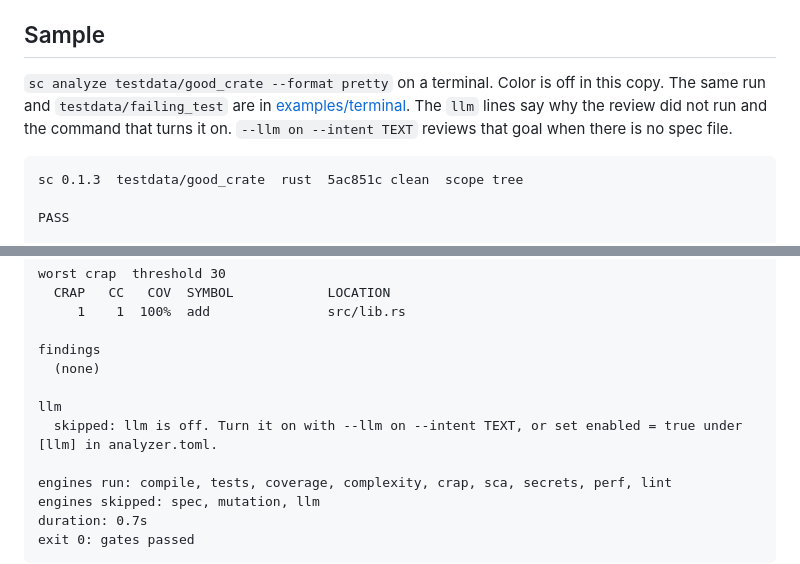
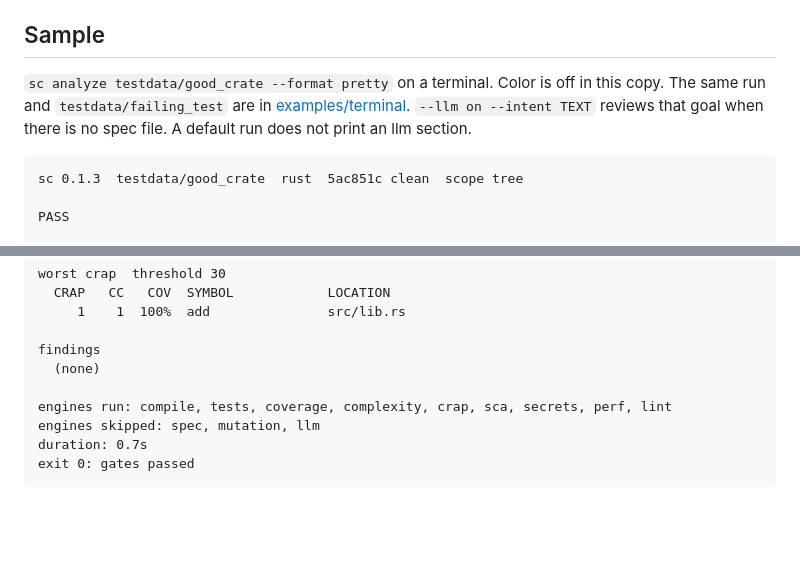
Before and after one commit to moonbase2090/Scorecard, a Markdown page: README.md, 2 parts joined by grey strips. Drawn GitHub-style; blank space fills up the shorter version.

Commit message:
Show the llm section only when the review was turned on.
Cap the intent and the path list, clip long notes to the terminal width, and omit a rounds count or a verdict that was not recorded.

````diff
--- a/README.md
+++ b/README.md
@@ -57,7 +57,7 @@ To configure it, copy `analyzer.toml.example` to `analyzer.toml` at the repo roo
 
 ## Sample
 
-`sc analyze testdata/good_crate --format pretty` on a terminal. Color is off in this copy. The same run and `testdata/failing_test` are in [examples/terminal](examples/terminal/). The `llm` lines say why the review did not run and the command that turns it on. `--llm on --intent TEXT` reviews that goal when there is no spec file.
+`sc analyze testdata/good_crate --format pretty` on a terminal. Color is off in this copy. The same run and `testdata/failing_test` are in [examples/terminal](examples/terminal/). `--llm on --intent TEXT` reviews that goal when there is no spec file. A default run does not print an llm section.
 
 ```text
 sc 0.1.3  testdata/good_crate  rust  5ac851c clean  scope tree
@@ -84,9 +84,6 @@ worst crap  threshold 30
 
 findings
   (none)
-
-llm
-  skipped: llm is off. Turn it on with --llm on --intent TEXT, or set enabled = true under [llm] in analyzer.toml.
 
 engines run: compile, tests, coverage, complexity, crap, sca, secrets, perf, lint
 engines skipped: spec, mutation, llm
````
Also changed, not shown: docs/html-report.md (+1 -1 lines), docs/images/llm-off-report.png (deleted), docs/images/llm-skip-report.png (added), 10 other files.
